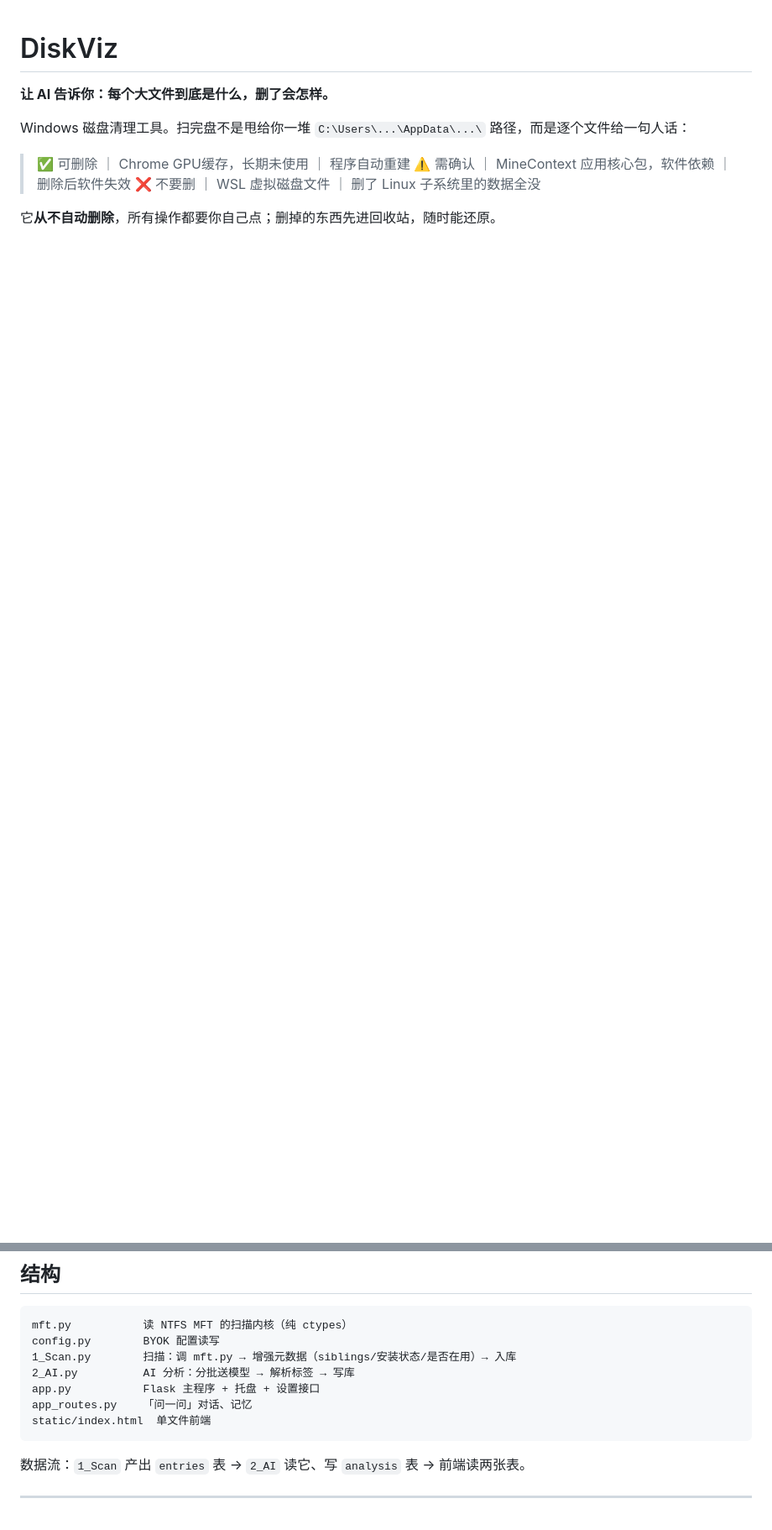
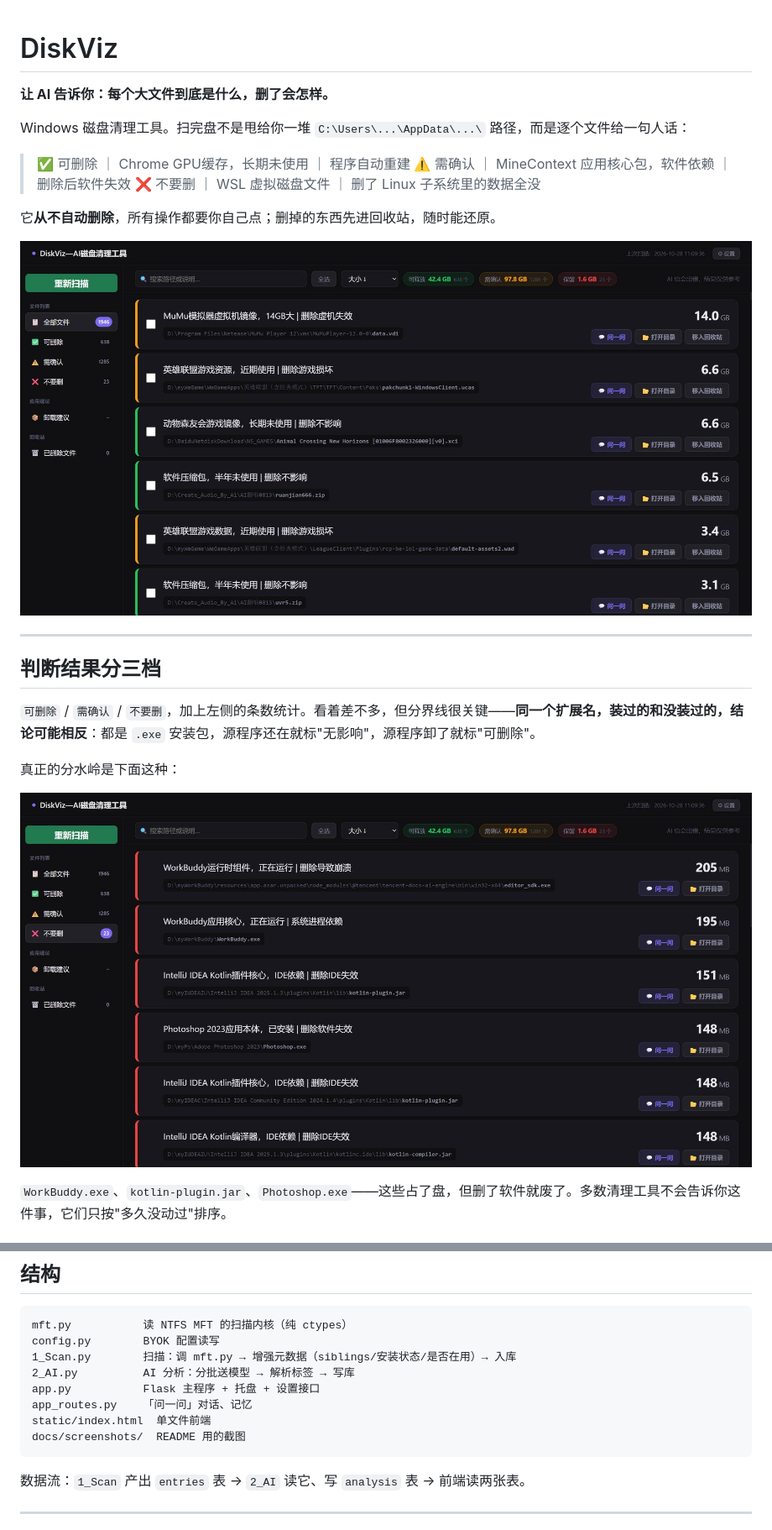
Before and after one commit to XinMatrix/pub-diskviz, a Markdown page: README.md, 2 parts joined by grey strips. Shown: that part at 84% size. GitHub-like rendering; pictures changed too: docs/screenshots/list-deletable.jpg (added), docs/screenshots/list-keep.jpg (added); blank space fills up the shorter version.

````diff
--- a/README.md
+++ b/README.md
@@ -9,3 +9,18 @@ Windows 磁盘清理工具。扫完盘不是甩给你一堆 `C:\Users\...\AppDat
 > ❌ 不要删 ｜ WSL 虚拟磁盘文件 ｜ 删了 Linux 子系统里的数据全没
 
 它**从不自动删除**，所有操作都要你自己点；删掉的东西先进回收站，随时能还原。
+
+![文件列表](docs/screenshots/list-deletable.jpg)
+
+---
+
+## 判断结果分三档
+
+`可删除` / `需确认` / `不要删`，加上左侧的条数统计。看着差不多，但分界线很关键——**同一个扩展名，装过的和没装过的，结论可能相反**：都是 `.exe` 安装包，源程序还在就标"无影响"，源程序卸了就标"可删除"。
+
+真正的分水岭是下面这种：
+
+![不要删](docs/screenshots/list-keep.jpg)
+
+`WorkBuddy.exe`、`kotlin-plugin.jar`、`Photoshop.exe`——这些占了盘，但删了软件就废了。多数清理工具不会告诉你这件事，它们只按"多久没动过"排序。
+
@@ -130,6 +156,7 @@ config.py        BYOK 配置读写
 app.py           Flask 主程序 + 托盘 + 设置接口
 app_routes.py    「问一问」对话、记忆
 static/index.html  单文件前端
+docs/screenshots/  README 用的截图
 ```
 
 数据流：`1_Scan` 产出 `entries` 表 → `2_AI` 读它、写 `analysis` 表 → 前端读两张表。
````
Also changed, not shown: other parts of README.md (+11 -0 lines), docs/screenshots/ask-ai.jpg (added), 1 other file.
